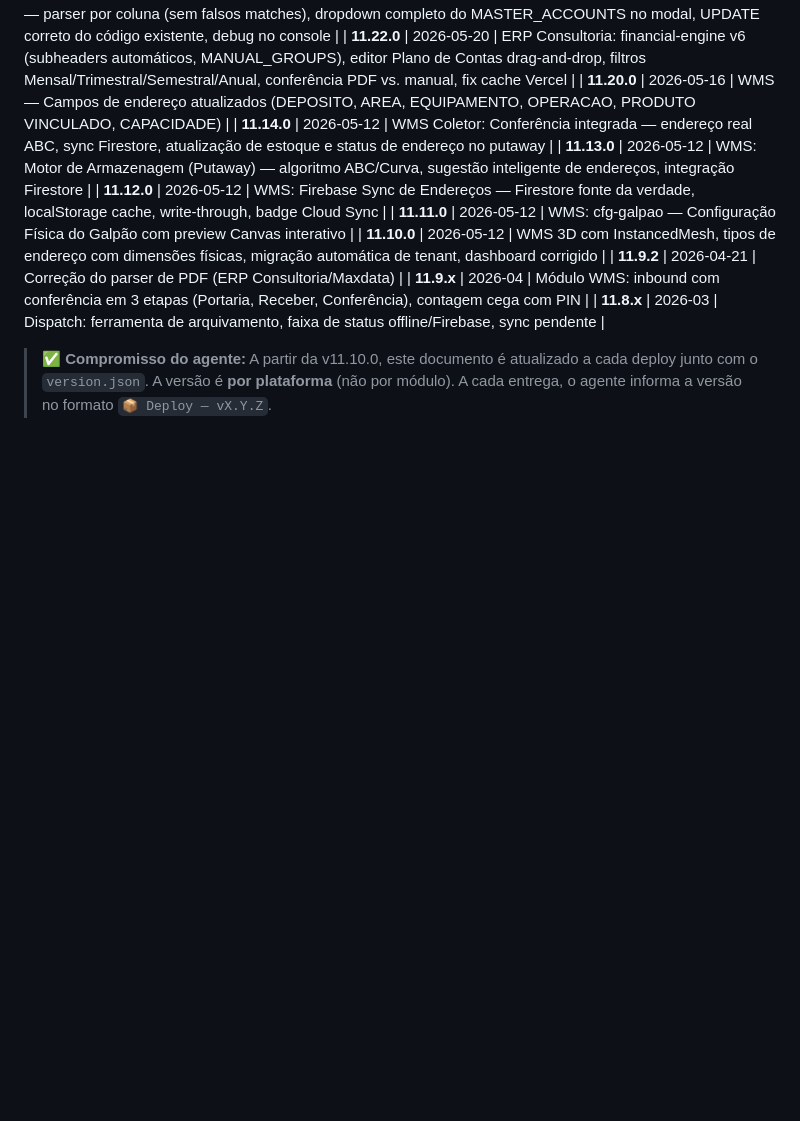
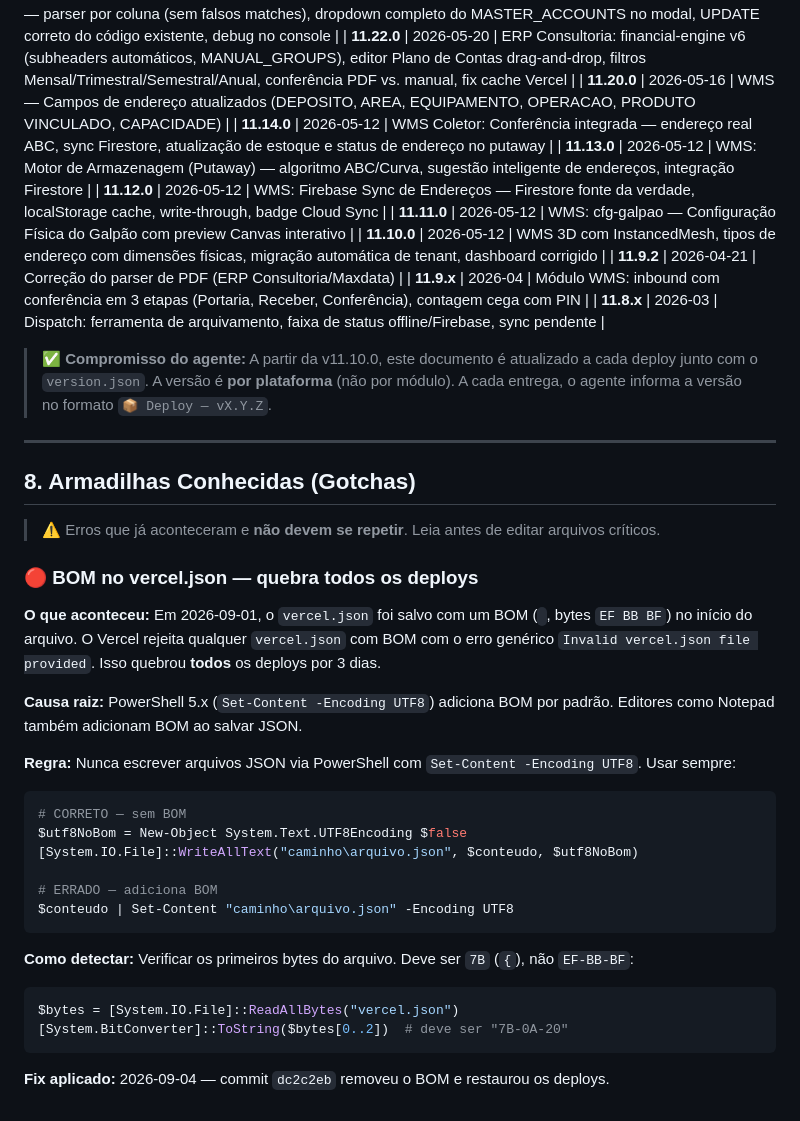
Before and after one commit to parreirapaulohenrique-hash/parreirasistemas, a Markdown page: platform/NOVO_AGENTE.md, the part around the change. Rendered like a GitHub page; blank space fills up the shorter version.

Commit message:
docs: NOVO_AGENTE.md - Secao 8 Gotchas: BOM no vercel.json e regra de encoding PowerShell

````diff
--- a/platform/NOVO_AGENTE.md
+++ b/platform/NOVO_AGENTE.md
@@ -446,3 +446,33 @@ Bem-vindo ao desenvolvimento! Siga as diretrizes, respeite o processo de deploy
 | **11.8.x** | 2026-03 | Dispatch: ferramenta de arquivamento, faixa de status offline/Firebase, sync pendente |
 
 > ✅ **Compromisso do agente:** A partir da v11.10.0, este documento é atualizado a cada deploy junto com o `version.json`. A versão é **por plataforma** (não por módulo). A cada entrega, o agente informa a versão no formato `📦 Deploy — vX.Y.Z`.
+
+---
+
+## 8. Armadilhas Conhecidas (Gotchas)
+
+> ⚠️ Erros que já aconteceram e **não devem se repetir**. Leia antes de editar arquivos críticos.
+
+### 🔴 BOM no vercel.json — quebra todos os deploys
+
+**O que aconteceu:** Em 2026-09-01, o `vercel.json` foi salvo com um BOM (`﻿`, bytes `EF BB BF`) no início do arquivo. O Vercel rejeita qualquer `vercel.json` com BOM com o erro genérico `Invalid vercel.json file provided`. Isso quebrou **todos** os deploys por 3 dias.
+
+**Causa raiz:** PowerShell 5.x (`Set-Content -Encoding UTF8`) adiciona BOM por padrão. Editores como Notepad também adicionam BOM ao salvar JSON.
+
+**Regra:** Nunca escrever arquivos JSON via PowerShell com `Set-Content -Encoding UTF8`. Usar sempre:
+```powershell
+# CORRETO — sem BOM
+$utf8NoBom = New-Object System.Text.UTF8Encoding $false
+[System.IO.File]::WriteAllText("caminho\arquivo.json", $conteudo, $utf8NoBom)
+
+# ERRADO — adiciona BOM
+$conteudo | Set-Content "caminho\arquivo.json" -Encoding UTF8
+```
+
+**Como detectar:** Verificar os primeiros bytes do arquivo. Deve ser `7B` (`{`), não `EF-BB-BF`:
+```powershell
+$bytes = [System.IO.File]::ReadAllBytes("vercel.json")
+[System.BitConverter]::ToString($bytes[0..2])  # deve ser "7B-0A-20"
+```
+
+**Fix aplicado:** 2026-09-04 — commit `dc2c2eb` removeu o BOM e restaurou os deploys.
````
